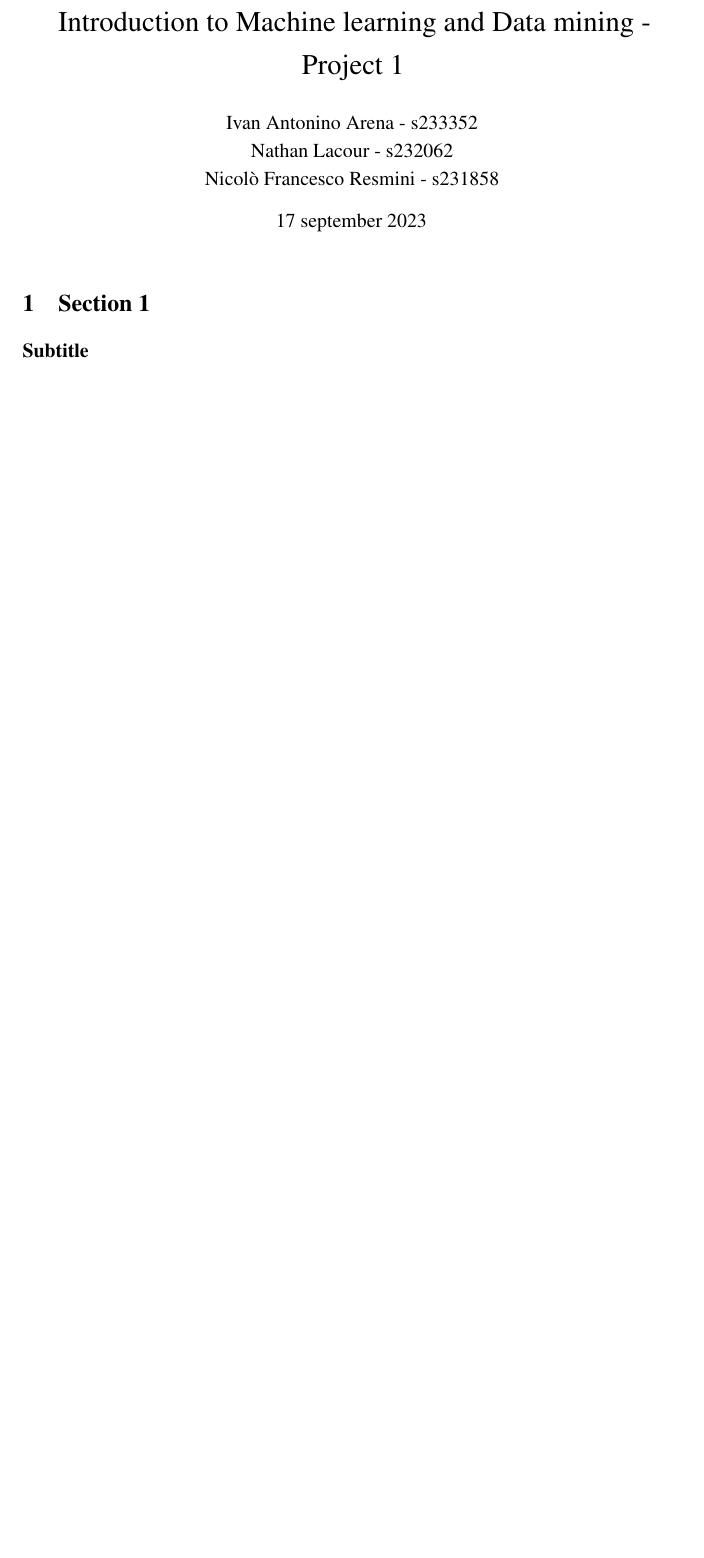
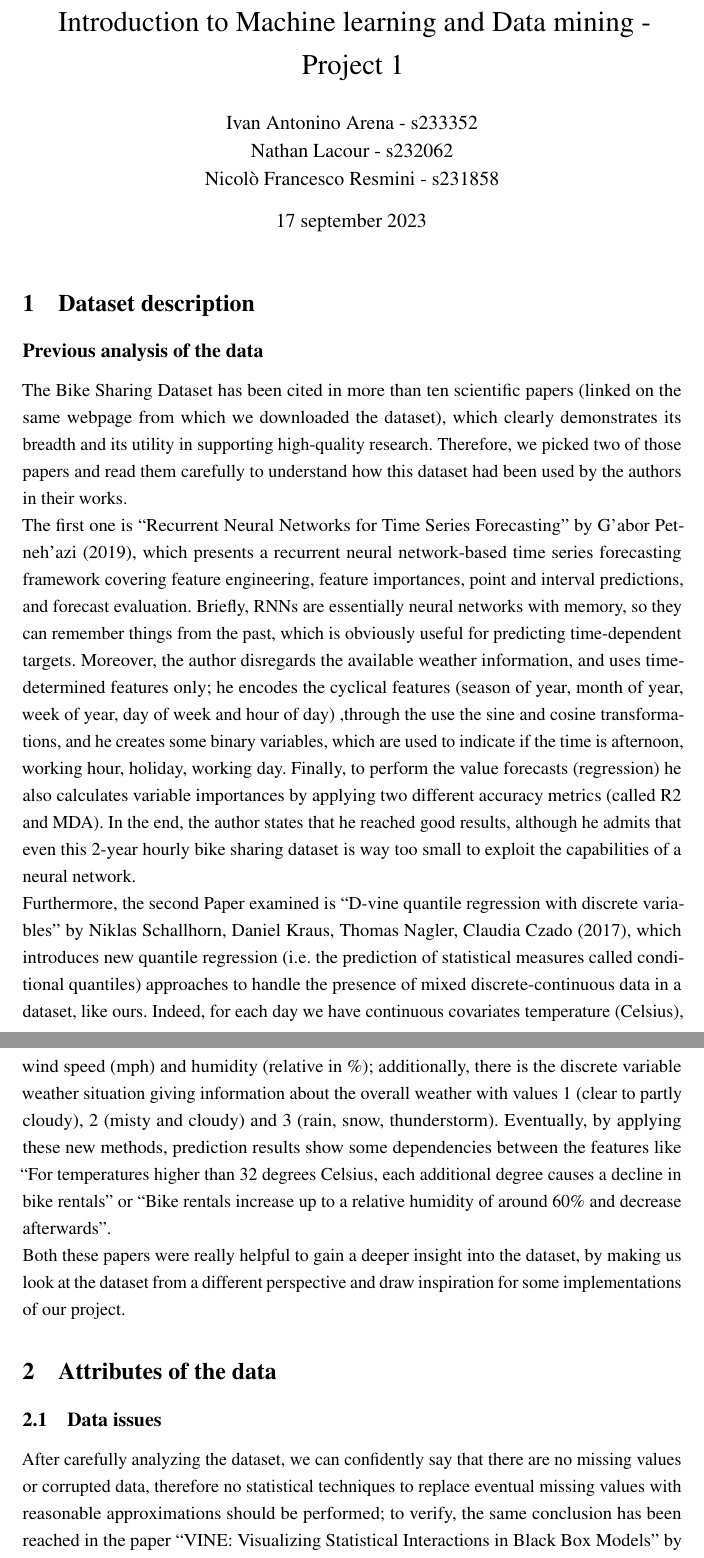
Before and after one commit to NicoloResmini/dtu-02450-projects, a LaTeX document (main.tex): part of the page before the commit and two parts of pages 1 and 2 of 2 after it, the two joined at a grey line, cut so that both start at the same text, the shorter picture padded with empty space. Compiled offline with pdfLaTeX.

Commit message:
Updates from Overleaf

```diff
--- a/main.tex
+++ b/main.tex
@@ -49,11 +49,22 @@ pdfauthor = {Nicolò Francesco Resmini - s231858}
 
 \maketitle
 
-\section{Section 1}
+\section{Dataset description}
 
 
-\subsection*{Subtitle}
+\subsection*{Previous analysis of the data}
 
+The Bike Sharing Dataset has been cited in more than ten scientific papers (linked on the same webpage from which we downloaded the dataset), which clearly demonstrates its breadth and its utility in supporting high-quality research. Therefore, we picked two of those papers and read them carefully to understand how this dataset had been used by the authors in their works. \\
+The first one is “Recurrent Neural Networks for Time Series Forecasting” by G'abor Petneh'azi (2019), which presents a recurrent neural network-based time series forecasting framework covering feature engineering, feature importances, point and interval predictions, and forecast evaluation. Briefly, RNNs are essentially neural networks with memory, so they can remember things from the past, which is obviously useful for predicting time-dependent targets. Moreover, the author disregards the available weather information, and uses time-determined features only; he encodes the cyclical features (season of year, month of year, week of year, day of week and hour of day) ,through the use the sine and cosine transformations, and he creates some binary variables, which are used to indicate if the time is afternoon, working hour, holiday, working day. Finally, to perform the value forecasts (regression) he also calculates variable importances by applying two different accuracy metrics (called R2 and MDA). In the end, the author states that he reached good results, although he admits that even this 2-year hourly bike sharing dataset is way too small to exploit the capabilities of a neural network. \\
+Furthermore, the second Paper examined is “D-vine quantile regression with discrete variables” by Niklas Schallhorn, Daniel Kraus, Thomas Nagler, Claudia Czado (2017), which introduces new quantile regression (i.e. the prediction of statistical measures called conditional quantiles) approaches to handle the presence of mixed discrete-continuous data in a dataset, like ours. Indeed, for each day we have continuous covariates temperature (Celsius), wind speed (mph) and humidity (relative in \%); additionally, there is the discrete variable weather situation giving information about the overall weather with values 1 (clear to partly cloudy), 2 (misty and cloudy) and 3 (rain, snow, thunderstorm). Eventually, by applying these new methods, prediction results show some dependencies between the features like “For temperatures higher than 32 degrees Celsius, each additional degree causes a decline in bike rentals” or “Bike rentals increase up to a relative humidity of around 60\% and decrease afterwards”. \\
+Both these papers were really helpful to gain a deeper insight into the dataset, by making us look at the dataset from a different perspective and draw inspiration for some implementations of our project.
+
+
+\section{Attributes of the data}
+
+\subsection{Data issues}
+
+After carefully analyzing the dataset, we can confidently say that there are no missing values or corrupted data, therefore no statistical techniques to replace eventual missing values with reasonable approximations should be performed; to verify, the same conclusion has been reached in the paper “VINE: Visualizing Statistical Interactions in Black Box Models” by Matthew Britton (2019).
 
 
 \end{document}
```
